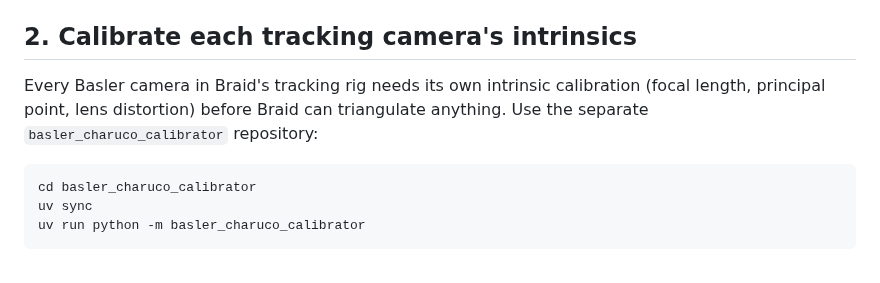
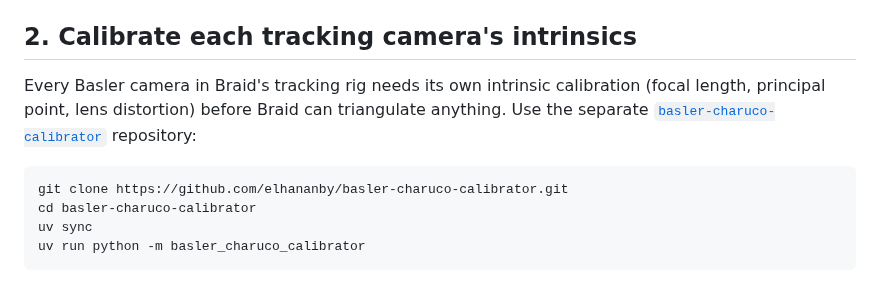
Before and after one commit to mpinb/optofly, a Markdown page: docs/getting-started.md, the part around the change. Rendered like a GitHub page.

````diff
--- a/docs/getting-started.md
+++ b/docs/getting-started.md
@@ -46,10 +46,11 @@ This downloads and installs the current XIMEA Linux PCIe driver, skipping the do
 
 ## 2. Calibrate each tracking camera's intrinsics
 
-Every Basler camera in Braid's tracking rig needs its own intrinsic calibration (focal length, principal point, lens distortion) before Braid can triangulate anything. Use the separate `basler_charuco_calibrator` repository:
+Every Basler camera in Braid's tracking rig needs its own intrinsic calibration (focal length, principal point, lens distortion) before Braid can triangulate anything. Use the separate [`basler-charuco-calibrator`](https://github.com/elhananby/basler-charuco-calibrator) repository:
 
 ```bash
-cd basler_charuco_calibrator
+git clone https://github.com/elhananby/basler-charuco-calibrator.git
+cd basler-charuco-calibrator
 uv sync
 uv run python -m basler_charuco_calibrator
 ```
````
Also changed, not shown: docs/calibration.md (+4 -3 lines).
